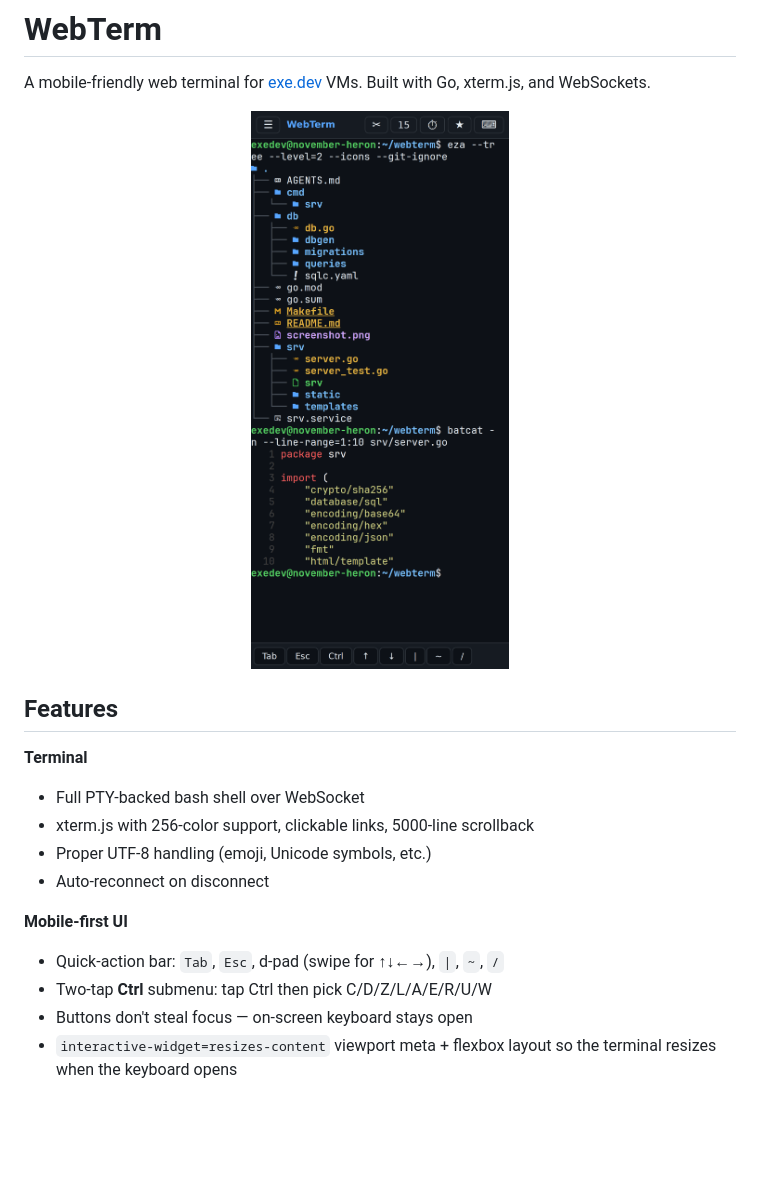
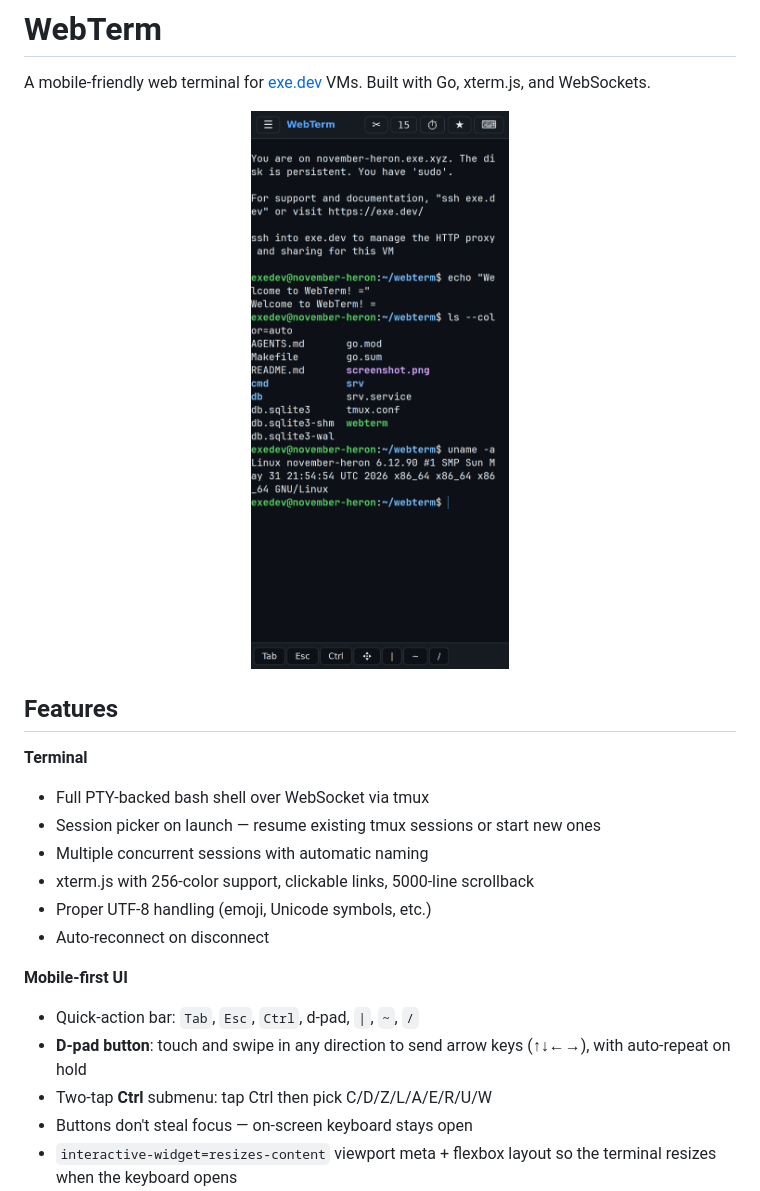
Before and after one commit to billiegoose/webterm, a Markdown page: README.md, the part around the change. GitHub-like rendering; pictures changed too: screenshot.png; blank space fills up the shorter version.

Commit message:
Update README and screenshot
- New screenshot showing terminal with d-pad in quick-bar
- Add tmux session management to feature list
- Expand d-pad description with auto-repeat detail

Co-authored-by: Shelley <shelley@exe.dev>

```diff
--- a/README.md
+++ b/README.md
@@ -9,13 +9,16 @@ A mobile-friendly web terminal for [exe.dev](https://exe.dev) VMs. Built with Go
 ## Features
 
 **Terminal**
-- Full PTY-backed bash shell over WebSocket
+- Full PTY-backed bash shell over WebSocket via tmux
+- Session picker on launch — resume existing tmux sessions or start new ones
+- Multiple concurrent sessions with automatic naming
 - xterm.js with 256-color support, clickable links, 5000-line scrollback
 - Proper UTF-8 handling (emoji, Unicode symbols, etc.)
 - Auto-reconnect on disconnect
 
 **Mobile-first UI**
-- Quick-action bar: `Tab`, `Esc`, d-pad (swipe for ↑↓←→), `|`, `~`, `/`
+- Quick-action bar: `Tab`, `Esc`, `Ctrl`, d-pad, `|`, `~`, `/`
+- **D-pad button**: touch and swipe in any direction to send arrow keys (↑↓←→), with auto-repeat on hold
 - Two-tap **Ctrl** submenu: tap Ctrl then pick C/D/Z/L/A/E/R/U/W
 - Buttons don't steal focus — on-screen keyboard stays open
 - `interactive-widget=resizes-content` viewport meta + flexbox layout so the terminal resizes when the keyboard opens
```
